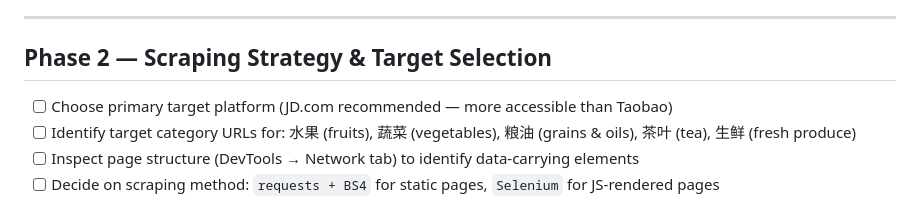
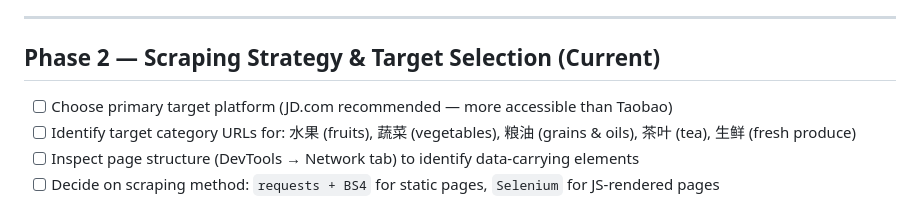
Before and after one commit to niyibizimadeit/AgriSight, a Markdown page: Todo.md, the part around the change. Rendered like a GitHub page.

Commit message:
updated progress

```diff
--- a/Todo.md
+++ b/Todo.md
@@ -18,7 +18,7 @@ All tasks organized by phase. Check off items as you complete them.
 
 ---
 
-## Phase 2 — Scraping Strategy & Target Selection
+## Phase 2 — Scraping Strategy & Target Selection (Current)
 
 - [ ] Choose primary target platform (JD.com recommended — more accessible than Taobao)
 - [ ] Identify target category URLs for: 水果 (fruits), 蔬菜 (vegetables), 粮油 (grains & oils), 茶叶 (tea), 生鲜 (fresh produce)
```
